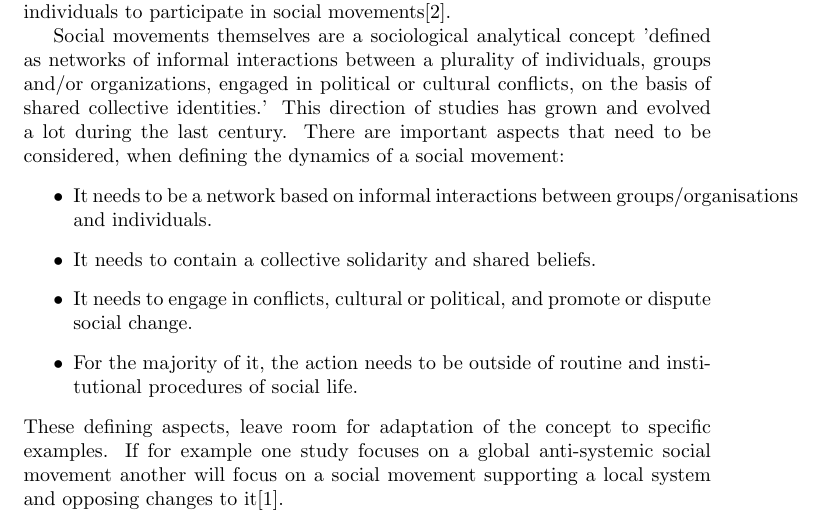
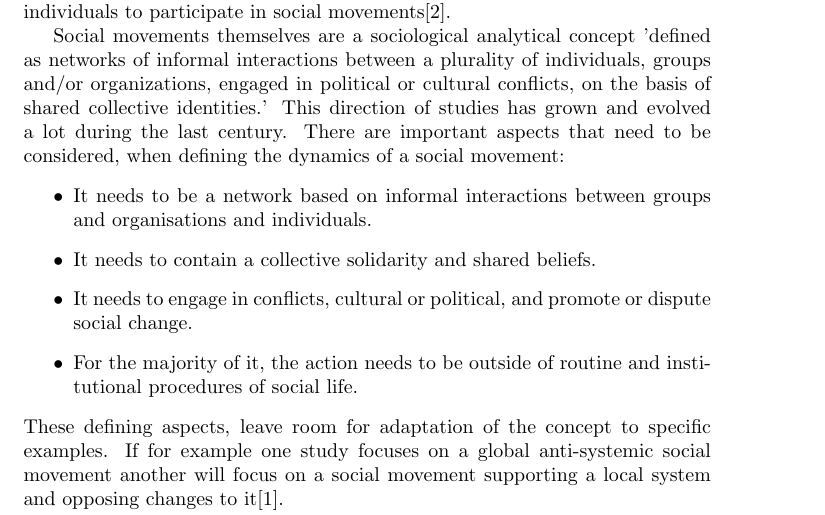
Before and after one commit to cicilapetitesorciere/Social-Movements-Report, a LaTeX document (report.tex): part of page 1 of 4, cut so that both start at the same text. Compiled offline with pdfLaTeX.

Commit message:
Fixed overfull hbox

```diff
--- a/report.tex
+++ b/report.tex
@@ -24,7 +24,7 @@
 
     Social movements themselves are a sociological analytical concept 'defined as networks of informal interactions between a plurality of individuals, groups and/or organizations, engaged in political or cultural conflicts, on the basis of shared collective identities.' This direction of studies has grown and evolved a lot during the last century. There are important aspects that need to be considered, when defining the dynamics of a social movement:
     \begin{itemize}
-    \item It needs to be a network based on informal interactions between groups/organisations and individuals.
+    \item It needs to be a network based on informal interactions between groups and organisations and individuals.
     \item It needs to contain a collective solidarity and shared beliefs.
     \item It needs to engage in conflicts, cultural or political, and promote or dispute social change.
     \item  For the majority of it, the action needs to be outside of routine and institutional procedures of social life.
```
